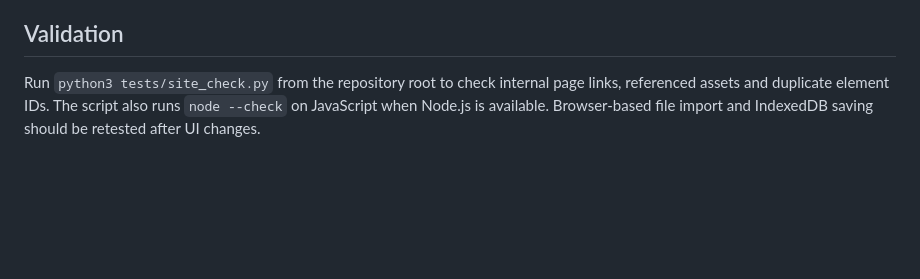
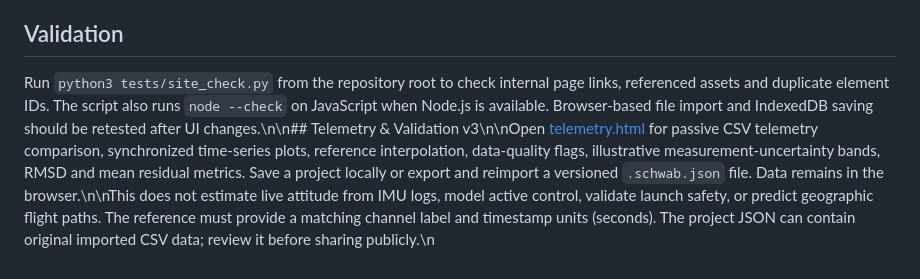
Before and after one commit to onionviolet/Schwab-Lab, a Markdown page: README.md, the part around the change. Rendered like a GitHub page; blank space fills up the shorter version.

Commit message:
Connect telemetry and validation research workspace

```diff
--- a/README.md
+++ b/README.md
@@ -178,4 +178,4 @@ This project is an educational, passive software archive. It does not generate g
 
 ## Validation
 
-Run `python3 tests/site_check.py` from the repository root to check internal page links, referenced assets and duplicate element IDs. The script also runs `node --check` on JavaScript when Node.js is available. Browser-based file import and IndexedDB saving should be retested after UI changes.
+Run `python3 tests/site_check.py` from the repository root to check internal page links, referenced assets and duplicate element IDs. The script also runs `node --check` on JavaScript when Node.js is available. Browser-based file import and IndexedDB saving should be retested after UI changes.\n\n## Telemetry & Validation v3\n\nOpen [telemetry.html](telemetry.html) for passive CSV telemetry comparison, synchronized time-series plots, reference interpolation, data-quality flags, illustrative measurement-uncertainty bands, RMSD and mean residual metrics. Save a project locally or export and reimport a versioned `.schwab.json` file. Data remains in the browser.\n\nThis does not estimate live attitude from IMU logs, model active control, validate launch safety, or predict geographic flight paths. The reference must provide a matching channel label and timestamp units (seconds). The project JSON can contain original imported CSV data; review it before sharing publicly.\n
```
